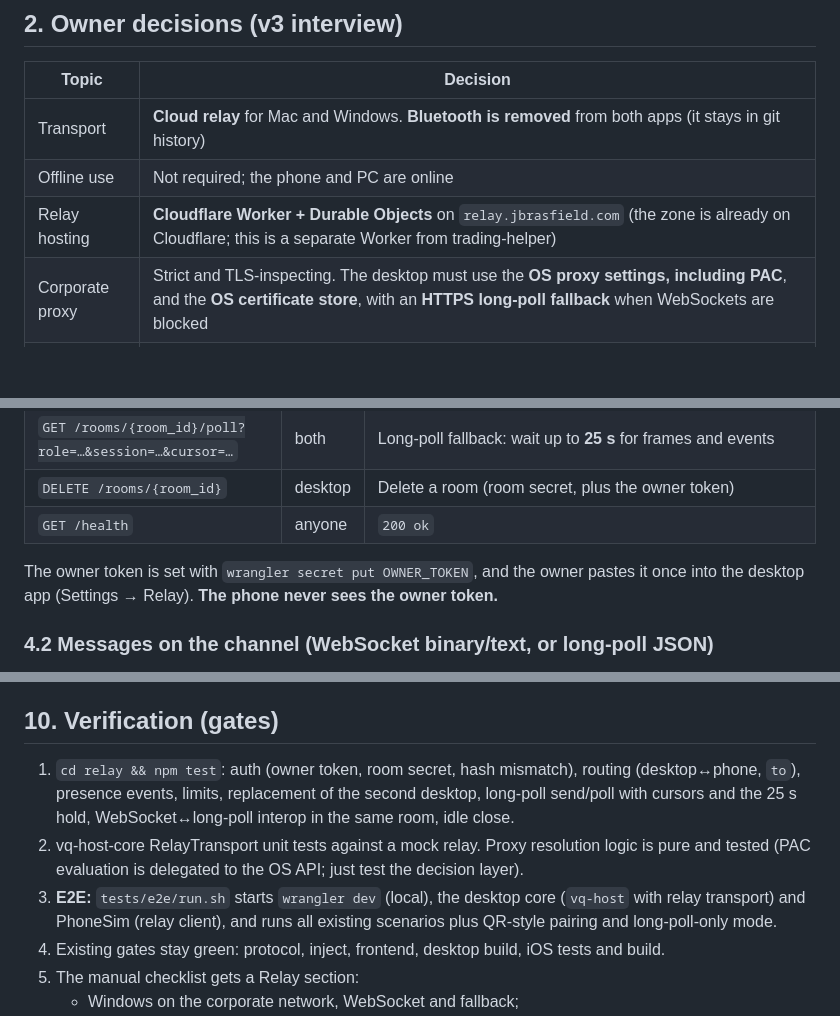
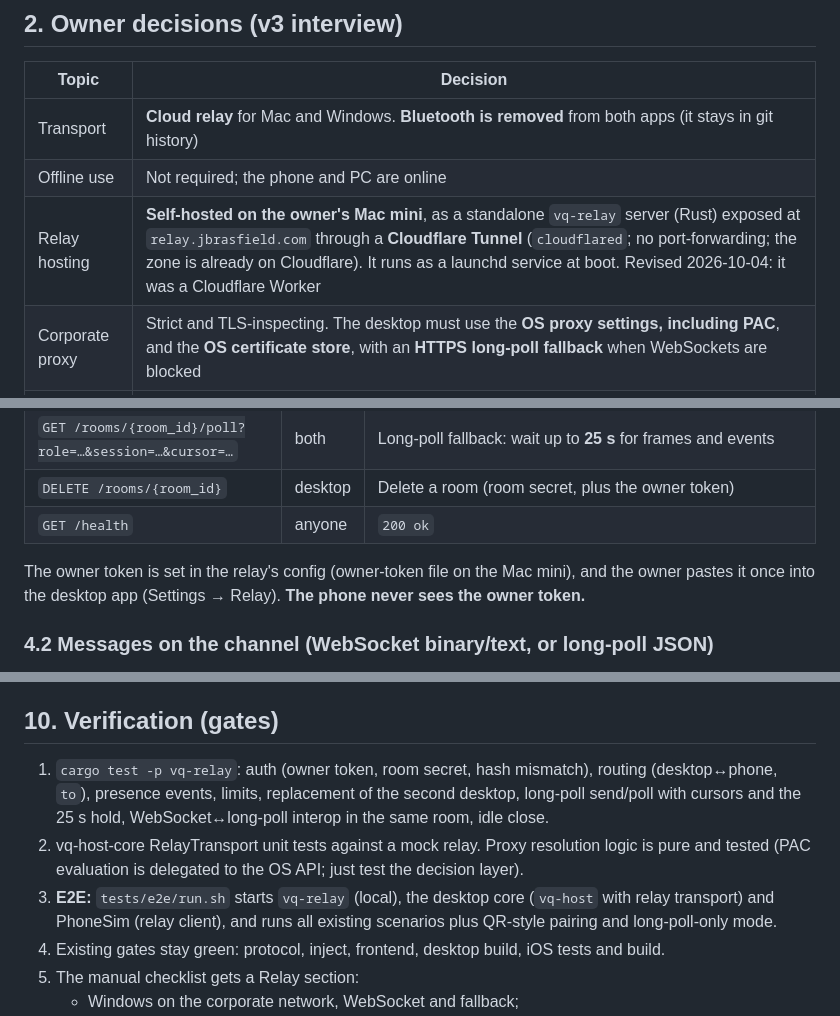
Before and after one commit to jambione/ventriloquist, a Markdown page: SPEC_V3.md, 3 parts joined by grey strips. Drawn GitHub-style; blank space fills up the shorter version.

```diff
--- a/SPEC_V3.md
+++ b/SPEC_V3.md
@@ -18,7 +18,7 @@ Status: **APPROVED by owner 2026-10-04**, from the owner interview. This is a de
 |---|---|
 | Transport | **Cloud relay** for Mac and Windows. **Bluetooth is removed** from both apps (it stays in git history) |
 | Offline use | Not required; the phone and PC are online |
-| Relay hosting | **Cloudflare Worker + Durable Objects** on `relay.jbrasfield.com` (the zone is already on Cloudflare; this is a separate Worker from trading-helper) |
+| Relay hosting | **Self-hosted on the owner's Mac mini**, as a standalone `vq-relay` server (Rust) exposed at `relay.jbrasfield.com` through a **Cloudflare Tunnel** (`cloudflared`; no port-forwarding; the zone is already on Cloudflare). It runs as a launchd service at boot. Revised 2026-10-04: it was a Cloudflare Worker |
 | Corporate proxy | Strict and TLS-inspecting. The desktop must use the **OS proxy settings, including PAC**, and the **OS certificate store**, with an **HTTPS long-poll fallback** when WebSockets are blocked |
 | Pairing | **QR code** shown on the desktop and scanned by the iPhone camera |
 | Relay access | **Only the owner's devices.** Rooms can only be created with an owner secret; joining needs a per-room secret delivered by QR |
@@ -56,7 +55,7 @@ iPhone app ──wss/https──►  relay.jbrasfield.com (Worker)  ◄──wss
 | `DELETE /rooms/{room_id}` | desktop | Delete a room (room secret, plus the owner token) |
 | `GET /health` | anyone | `200 ok` |
 
-The owner token is set with `wrangler secret put OWNER_TOKEN`, and the owner pastes it once into the desktop app (Settings → Relay). **The phone never sees the owner token.**
+The owner token is set in the relay's config (owner-token file on the Mac mini), and the owner pastes it once into the desktop app (Settings → Relay). **The phone never sees the owner token.**
 
 ### 4.2 Messages on the channel (WebSocket binary/text, or long-poll JSON)
 - Client → relay: `{ "type": "frame", "to": "<conn_id>", "data": "<b64>" }`. A desktop must give `to`; a phone's `to` is ignored, because phones always send to the desktop.
@@ -139,9 +148,9 @@ The owner token is set with `wrangler secret put OWNER_TOKEN`, and the owner pas
 - Anyone who photographs the QR during its 120 s window can pair. The desktop shows "Phone '<name>' paired", and the phone list makes extra phones visible.
 
 ## 10. Verification (gates)
-1. `cd relay && npm test`: auth (owner token, room secret, hash mismatch), routing (desktop↔phone, `to`), presence events, limits, replacement of the second desktop, long-poll send/poll with cursors and the 25 s hold, WebSocket↔long-poll interop in the same room, idle close.
+1. `cargo test -p vq-relay`: auth (owner token, room secret, hash mismatch), routing (desktop↔phone, `to`), presence events, limits, replacement of the second desktop, long-poll send/poll with cursors and the 25 s hold, WebSocket↔long-poll interop in the same room, idle close.
 2. vq-host-core RelayTransport unit tests against a mock relay. Proxy resolution logic is pure and tested (PAC evaluation is delegated to the OS API; just test the decision layer).
-3. **E2E:** `tests/e2e/run.sh` starts `wrangler dev` (local), the desktop core (`vq-host` with relay transport) and PhoneSim (relay client), and runs all existing scenarios plus QR-style pairing and long-poll-only mode.
+3. **E2E:** `tests/e2e/run.sh` starts `vq-relay` (local), the desktop core (`vq-host` with relay transport) and PhoneSim (relay client), and runs all existing scenarios plus QR-style pairing and long-poll-only mode.
 4. Existing gates stay green: protocol, inject, frontend, desktop build, iOS tests and build.
 5. The manual checklist gets a Relay section:
    - Windows on the corporate network, WebSocket and fallback;
```
Also changed, not shown: other parts of SPEC_V3.md (+25 -16 lines).
